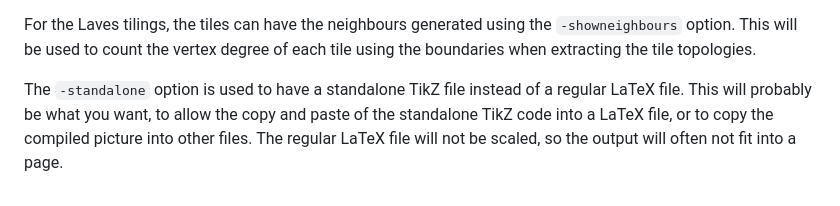
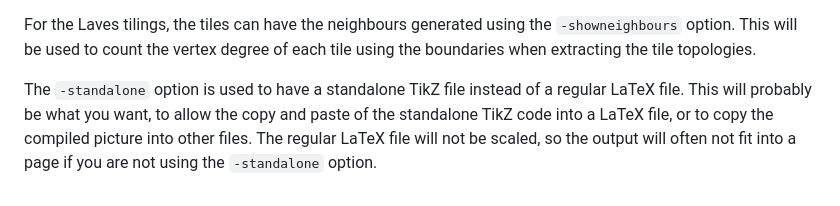
Before and after one commit to lfryerdavis/anisohedral, a Markdown page: README.md, the part around the change. Rendered like a GitHub page.

```diff
--- a/README.md
+++ b/README.md
@@ -38,4 +38,4 @@ The `-boundaryonly` option will only show the boundary of the generated tiles. T
 
 For the Laves tilings, the tiles can have the neighbours generated using the `-showneighbours` option. This will be used to count the vertex degree of each tile using the boundaries when extracting the tile topologies.
 
-The `-standalone` option is used to have a standalone TikZ file instead of a regular LaTeX file. This will probably be what you want, to allow the copy and paste of the standalone TikZ code into a LaTeX file, or to copy the compiled picture into other files. The regular LaTeX file will not be scaled, so the output will often not fit into a page.
+The `-standalone` option is used to have a standalone TikZ file instead of a regular LaTeX file. This will probably be what you want, to allow the copy and paste of the standalone TikZ code into a LaTeX file, or to copy the compiled picture into other files. The regular LaTeX file will not be scaled, so the output will often not fit into a page if you are not using the `-standalone` option.
```
